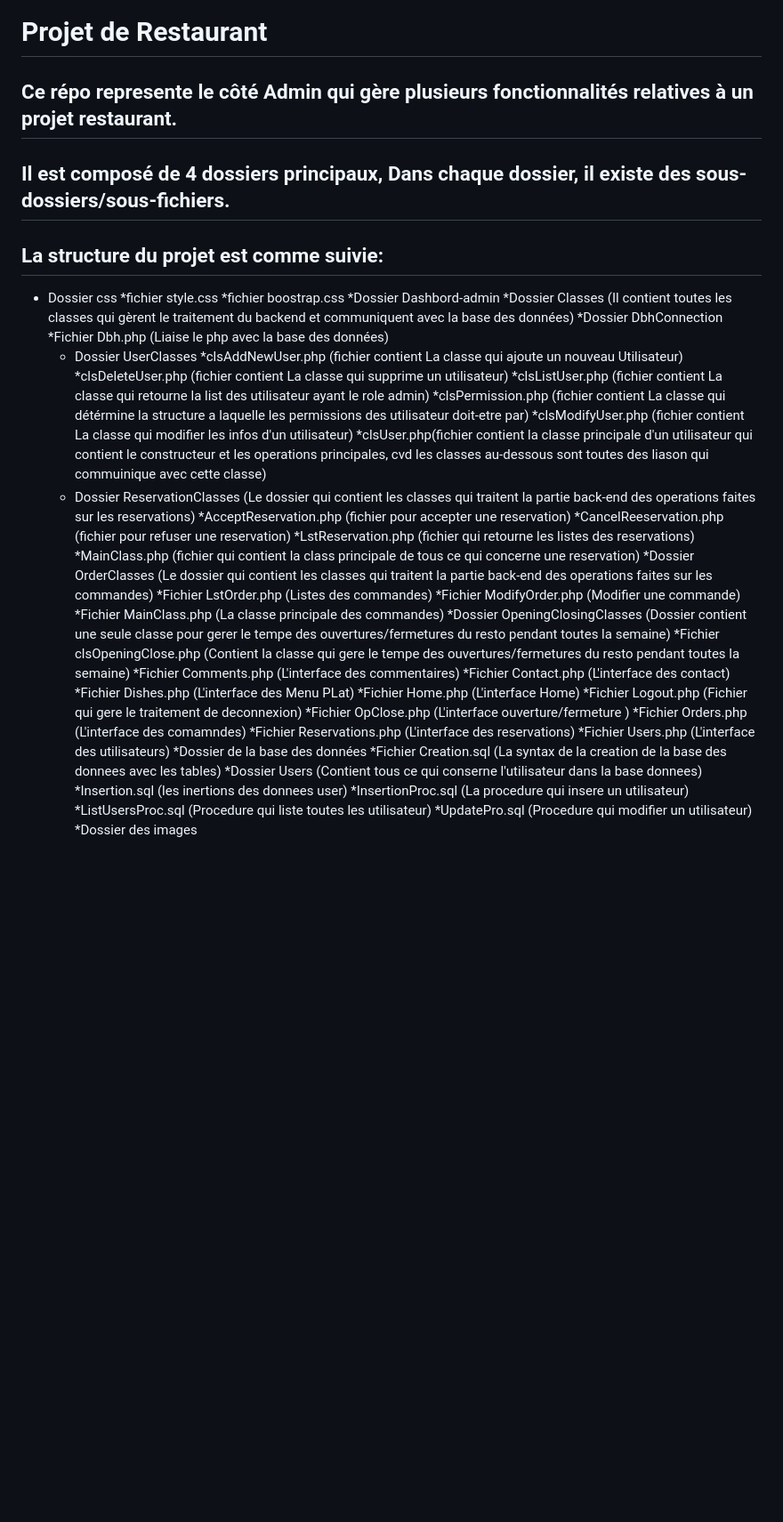
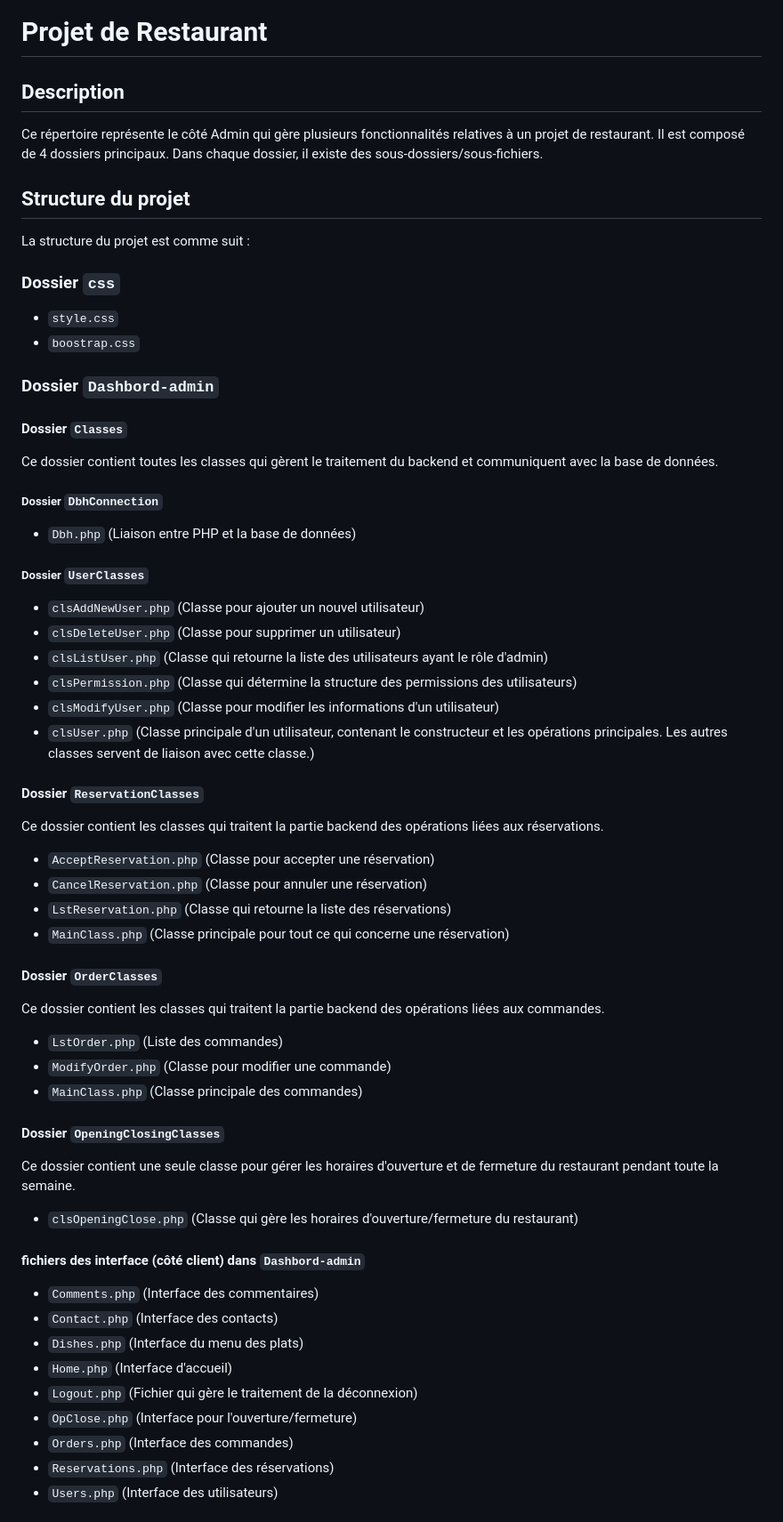
Before and after one commit to Oussamma642/Resto_Project, a Markdown page: README.md, the part around one of its changes. Shown at 89% size. GitHub-like rendering; blank space fills up the shorter version.

```diff
--- a/README.md
+++ b/README.md
@@ -1,46 +1,55 @@
 # Projet de Restaurant
-## Ce répo represente le côté Admin qui gère plusieurs fonctionnalités relatives à un projet restaurant.
-## Il est composé de 4 dossiers principaux, Dans chaque dossier, il existe des sous-dossiers/sous-fichiers.
-## La structure du projet est comme suivie:
-* Dossier css
-  *fichier style.css
-  *fichier boostrap.css
-*Dossier Dashbord-admin
-  *Dossier Classes (Il contient toutes les classes qui gèrent le traitement du backend et communiquent avec la base des données)
-    *Dossier DbhConnection
-      *Fichier Dbh.php (Liaise le php avec la base des données)
-    * Dossier UserClasses
-      *clsAddNewUser.php (fichier contient La classe qui ajoute un nouveau Utilisateur)
-      *clsDeleteUser.php (fichier contient La classe qui supprime un utilisateur)
-      *clsListUser.php (fichier contient La classe qui retourne la list des utilisateur ayant le role admin)
-      *clsPermission.php (fichier contient La classe qui détérmine la structure a laquelle les permissions des utilisateur doit-etre par)
-      *clsModifyUser.php (fichier contient La classe qui modifier les infos d'un utilisateur)
-      *clsUser.php(fichier contient la classe principale d'un utilisateur qui contient le constructeur et les operations principales, cvd les classes au-dessous sont toutes des liason qui         commuinique avec cette classe)
-    * Dossier ReservationClasses (Le dossier qui contient les classes qui traitent la partie back-end des operations faites sur les reservations)
-      *AcceptReservation.php (fichier pour accepter une reservation)
-      *CancelReeservation.php (fichier pour refuser une reservation)
-      *LstReservation.php (fichier qui retourne les listes des reservations)
-      *MainClass.php (fichier qui contient la class principale de tous ce qui concerne une reservation)
-    *Dossier OrderClasses (Le dossier qui contient les classes qui traitent la partie back-end des operations faites sur les commandes)
-      *Fichier LstOrder.php (Listes des commandes)
-      *Fichier ModifyOrder.php (Modifier une commande)
-      *Fichier MainClass.php (La classe principale des commandes)
-    *Dossier OpeningClosingClasses (Dossier contient une seule classe pour gerer le tempe des ouvertures/fermetures du resto pendant toutes la semaine)
-        *Fichier clsOpeningClose.php (Contient la classe qui gere le tempe des ouvertures/fermetures du resto pendant toutes la semaine)
-    *Fichier Comments.php (L'interface des commentaires)
-    *Fichier Contact.php (L'interface des contact)
-    *Fichier Dishes.php (L'interface des Menu PLat)
-    *Fichier Home.php (L'interface Home)
-    *Fichier Logout.php (Fichier qui gere le traitement de deconnexion)
-    *Fichier OpClose.php (L'interface ouverture/fermeture )
-    *Fichier Orders.php (L'interface des comamndes)
-    *Fichier Reservations.php (L'interface des reservations)
-    *Fichier Users.php (L'interface des utilisateurs)
-*Dossier de la base des données
-  *Fichier Creation.sql (La syntax de la creation de la base des donnees avec les tables)
-  *Dossier Users (Contient tous ce qui conserne l'utilisateur dans la base donnees)
-    *Insertion.sql (les inertions des donnees user)
-    *InsertionProc.sql (La procedure qui insere un utilisateur)
-    *ListUsersProc.sql (Procedure qui liste toutes les utilisateur)
-    *UpdatePro.sql (Procedure qui modifier un utilisateur)
-*Dossier des images
+
+## Description
+Ce répertoire représente le côté Admin qui gère plusieurs fonctionnalités relatives à un projet de restaurant. Il est composé de 4 dossiers principaux. Dans chaque dossier, il existe des sous-dossiers/sous-fichiers.
+
+## Structure du projet
+La structure du projet est comme suit :
+
+### Dossier `css`
+- `style.css`
+- `boostrap.css`
+
+### Dossier `Dashbord-admin`
+#### Dossier `Classes`
+Ce dossier contient toutes les classes qui gèrent le traitement du backend et communiquent avec la base de données.
+
+##### Dossier `DbhConnection`
+- `Dbh.php` (Liaison entre PHP et la base de données)
+
+##### Dossier `UserClasses`
+- `clsAddNewUser.php` (Classe pour ajouter un nouvel utilisateur)
+- `clsDeleteUser.php` (Classe pour supprimer un utilisateur)
+- `clsListUser.php` (Classe qui retourne la liste des utilisateurs ayant le rôle d'admin)
+- `clsPermission.php` (Classe qui détermine la structure des permissions des utilisateurs)
+- `clsModifyUser.php` (Classe pour modifier les informations d'un utilisateur)
+- `clsUser.php` (Classe principale d'un utilisateur, contenant le constructeur et les opérations principales. Les autres classes servent de liaison avec cette classe.)
+
+#### Dossier `ReservationClasses`
+Ce dossier contient les classes qui traitent la partie backend des opérations liées aux réservations.
+- `AcceptReservation.php` (Classe pour accepter une réservation)
+- `CancelReservation.php` (Classe pour annuler une réservation)
+- `LstReservation.php` (Classe qui retourne la liste des réservations)
+- `MainClass.php` (Classe principale pour tout ce qui concerne une réservation)
+
+#### Dossier `OrderClasses`
+Ce dossier contient les classes qui traitent la partie backend des opérations liées aux commandes.
+- `LstOrder.php` (Liste des commandes)
+- `ModifyOrder.php` (Classe pour modifier une commande)
+- `MainClass.php` (Classe principale des commandes)
+
+#### Dossier `OpeningClosingClasses`
+Ce dossier contient une seule classe pour gérer les horaires d'ouverture et de fermeture du restaurant pendant toute la semaine.
+- `clsOpeningClose.php` (Classe qui gère les horaires d'ouverture/fermeture du restaurant)
+
+#### fichiers des interface (côté client) dans `Dashbord-admin`
+- `Comments.php` (Interface des commentaires)
+- `Contact.php` (Interface des contacts)
+- `Dishes.php` (Interface du menu des plats)
+- `Home.php` (Interface d'accueil)
+- `Logout.php` (Fichier qui gère le traitement de la déconnexion)
+- `OpClose.php` (Interface pour l'ouverture/fermeture)
+- `Orders.php` (Interface des commandes)
+- `Reservations.php` (Interface des réservations)
+- `Users.php` (Interface des utilisateurs)
+
```
Also changed, not shown: other parts of README.md (+14 -0 lines).
